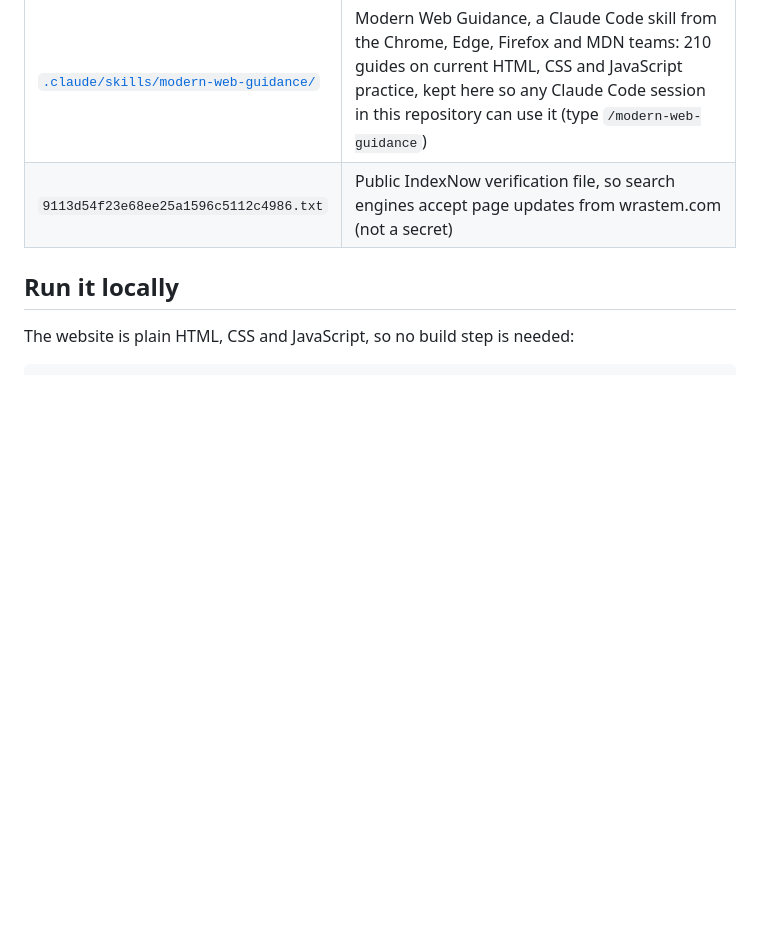
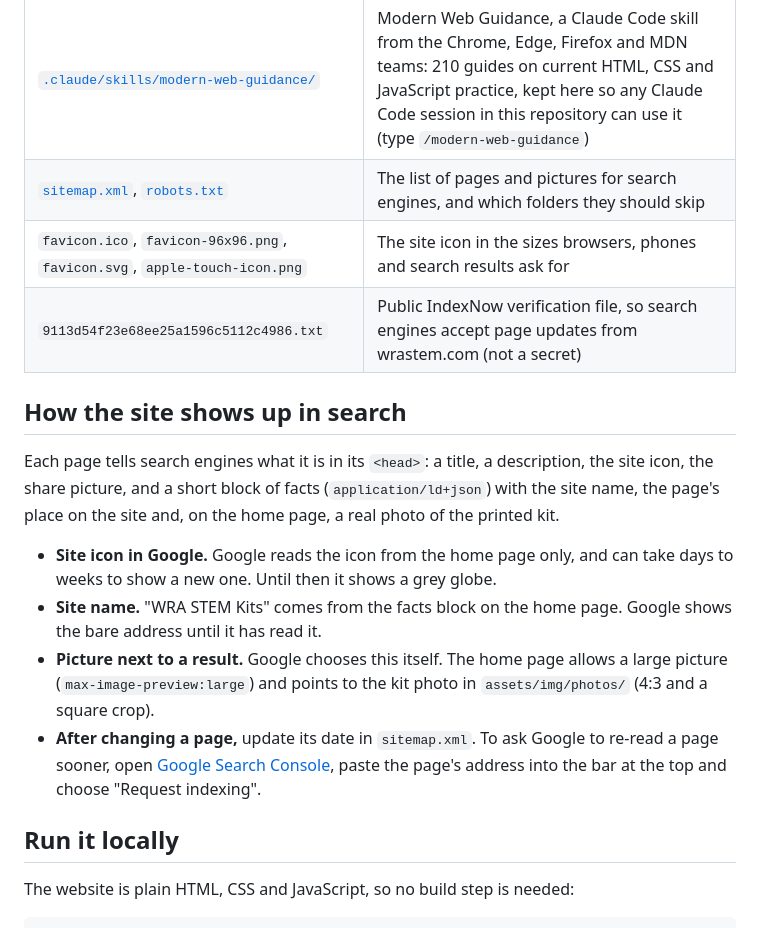
Before and after one commit to Kingmar0o9/WRA-Work-Sheet-Generator, a Markdown page: README.md, the part around the change. Drawn GitHub-style; blank space fills up the shorter version.

```diff
--- a/README.md
+++ b/README.md
@@ -188,7 +188,18 @@ The site has no accounts, passwords or database, so there is nothing to log in t
 | [`DESIGN.md`](DESIGN.md) | The design system |
 | [`sw.js`](sw.js), [`manifest.webmanifest`](manifest.webmanifest) | The offline copy (service worker) and the install details for the whole site |
 | [`.claude/skills/modern-web-guidance/`](.claude/skills/modern-web-guidance) | Modern Web Guidance, a Claude Code skill from the Chrome, Edge, Firefox and MDN teams: 210 guides on current HTML, CSS and JavaScript practice, kept here so any Claude Code session in this repository can use it (type `/modern-web-guidance`) |
+| [`sitemap.xml`](sitemap.xml), [`robots.txt`](robots.txt) | The list of pages and pictures for search engines, and which folders they should skip |
+| `favicon.ico`, `favicon-96x96.png`, `favicon.svg`, `apple-touch-icon.png` | The site icon in the sizes browsers, phones and search results ask for |
 | `9113d54f23e68ee25a1596c5112c4986.txt` | Public IndexNow verification file, so search engines accept page updates from wrastem.com (not a secret) |
+
+## How the site shows up in search
+
+Each page tells search engines what it is in its `<head>`: a title, a description, the site icon, the share picture, and a short block of facts (`application/ld+json`) with the site name, the page's place on the site and, on the home page, a real photo of the printed kit.
+
+- **Site icon in Google.** Google reads the icon from the home page only, and can take days to weeks to show a new one. Until then it shows a grey globe.
+- **Site name.** "WRA STEM Kits" comes from the facts block on the home page. Google shows the bare address until it has read it.
+- **Picture next to a result.** Google chooses this itself. The home page allows a large picture (`max-image-preview:large`) and points to the kit photo in `assets/img/photos/` (4:3 and a square crop).
+- **After changing a page,** update its date in `sitemap.xml`. To ask Google to re-read a page sooner, open [Google Search Console](https://search.google.com/search-console), paste the page's address into the bar at the top and choose "Request indexing".
 
 ## Run it locally
 
```
Also changed, not shown: DESIGN.md (+1 -1 lines), assets/img/photos/kit-assembled-angle-square.jpg (added), favicon-96x96.png (added), 9 other files.
